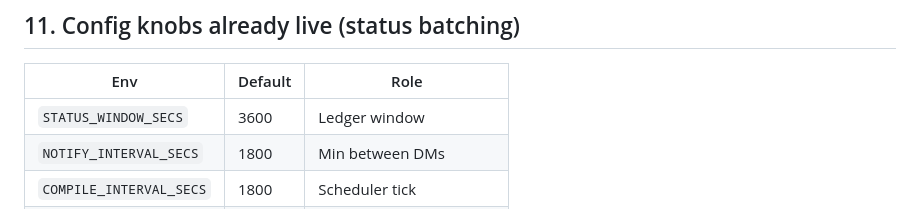
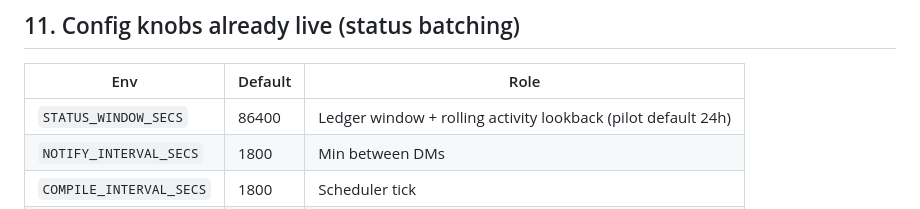
Before and after one commit to neeljoshi18/AI-Manager, a Markdown page: starting-out-documents/Product Roadmap_ Intent Capture to Digital Twins.md, the part around the change. Rendered like a GitHub page.

```diff
--- a/starting-out-documents/Product Roadmap_ Intent Capture to Digital Twins.md
+++ b/starting-out-documents/Product Roadmap_ Intent Capture to Digital Twins.md
@@ -312,7 +312,7 @@ Do **not** start local model training code until multi-member beta path + shadow
 
 | Env | Default | Role |
 |-----|---------|------|
-| `STATUS_WINDOW_SECS` | 3600 | Ledger window |
+| `STATUS_WINDOW_SECS` | 86400 | Ledger window + rolling activity lookback (pilot default 24h) |
 | `NOTIFY_INTERVAL_SECS` | 1800 | Min between DMs |
 | `COMPILE_INTERVAL_SECS` | 1800 | Scheduler tick |
 | `NOTIFY_ON_COMPILE` | false | Avoid compile-time spam |
```
Also changed, not shown: vertical-3/Technical Architecture Specification_ Vertical 3.md (+2 -2 lines).
